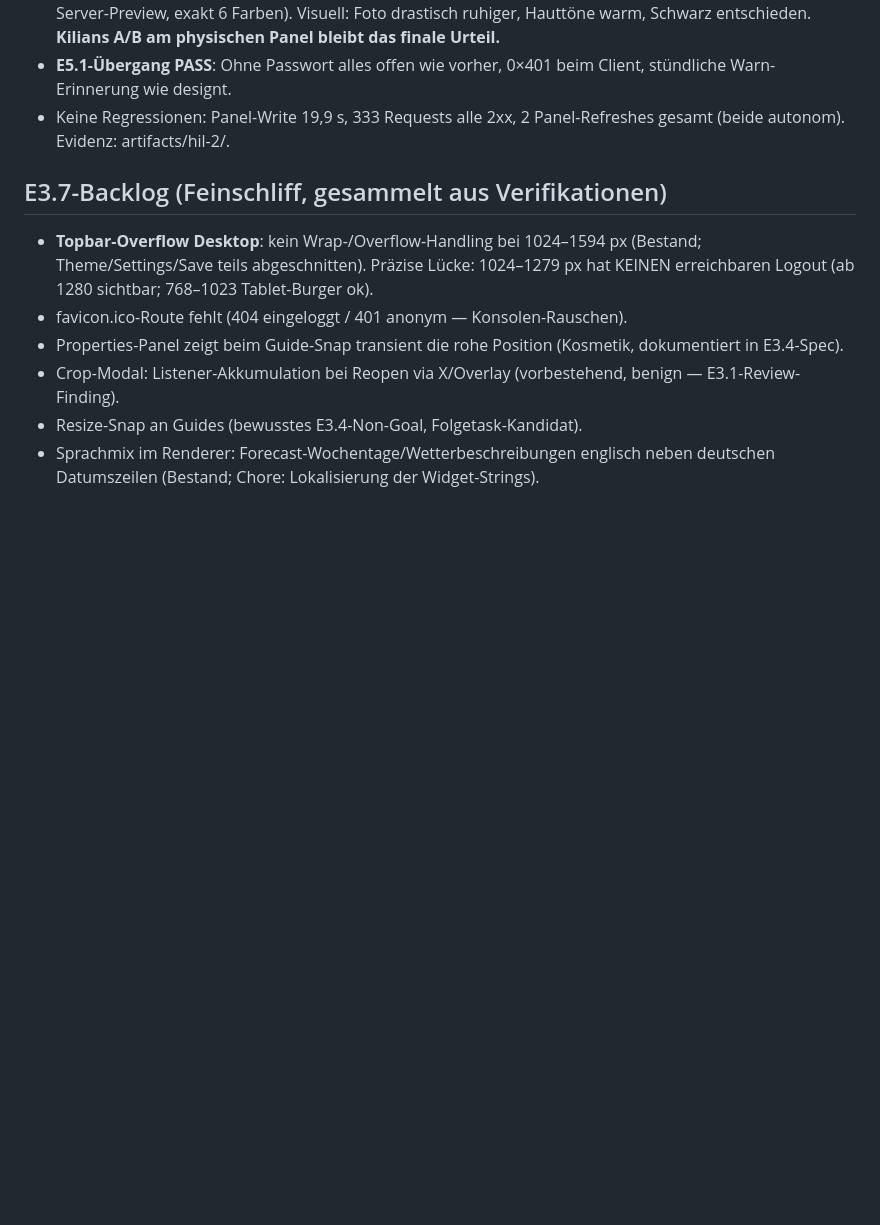
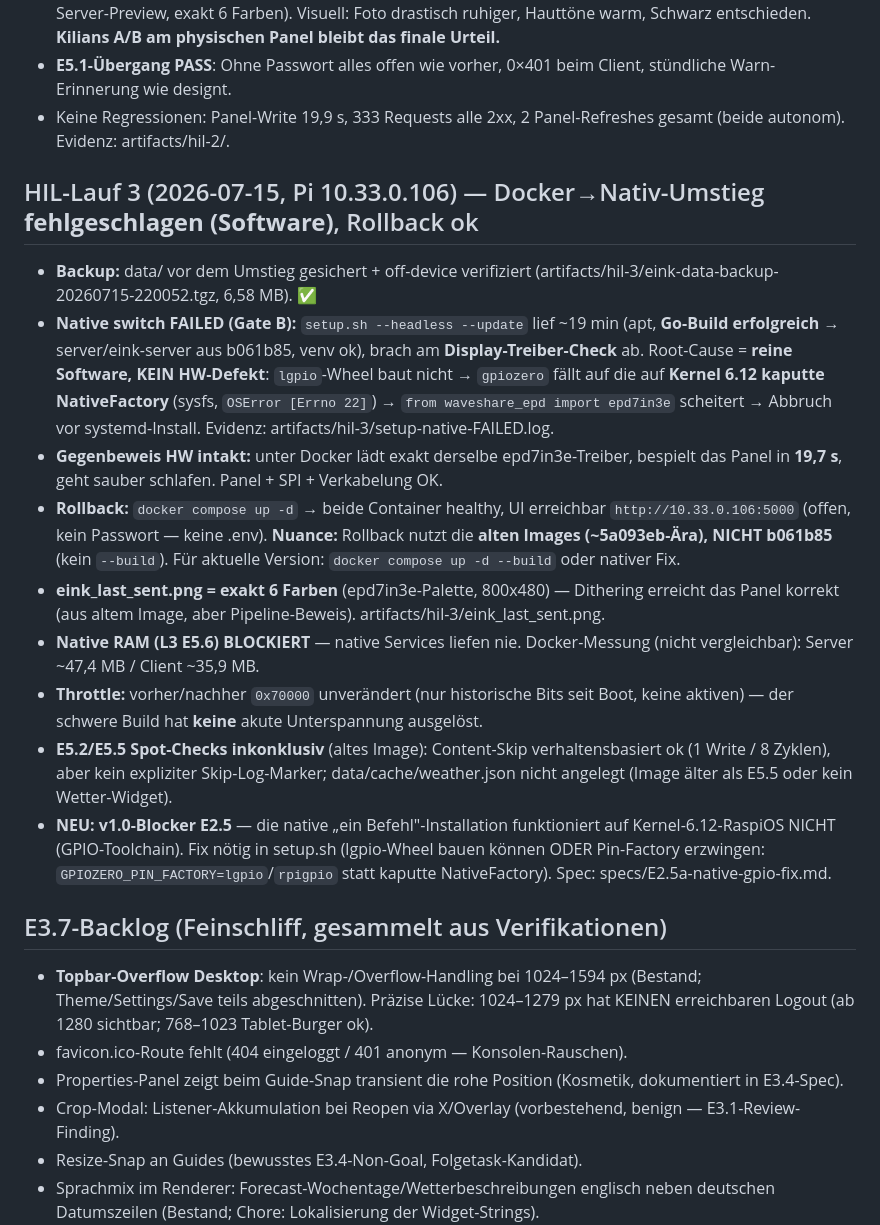
Before and after one commit to Kilian-Schwarz/E-INK-Picture, a Markdown page: PROGRESS.md, the part around the change. GitHub-like rendering; blank space fills up the shorter version.

```diff
--- a/PROGRESS.md
+++ b/PROGRESS.md
@@ -22,6 +22,18 @@ E1 komplett | E2.1+E2.3 gemergt (E2.5-Hardware-Gate offen, E2.4-Spec fertig —
 - **E1.6 L3 (technisch) PASS**: Kalibriertes Dithering nachweislich auf dem Panel (Artefakt pixel-identisch zur Server-Preview, exakt 6 Farben). Visuell: Foto drastisch ruhiger, Hauttöne warm, Schwarz entschieden. **Kilians A/B am physischen Panel bleibt das finale Urteil.**
 - **E5.1-Übergang PASS**: Ohne Passwort alles offen wie vorher, 0×401 beim Client, stündliche Warn-Erinnerung wie designt.
 - Keine Regressionen: Panel-Write 19,9 s, 333 Requests alle 2xx, 2 Panel-Refreshes gesamt (beide autonom). Evidenz: artifacts/hil-2/.
+
+## HIL-Lauf 3 (2026-07-15, Pi 10.33.0.106) — Docker→Nativ-Umstieg **fehlgeschlagen (Software)**, Rollback ok
+
+- **Backup:** data/ vor dem Umstieg gesichert + off-device verifiziert (artifacts/hil-3/eink-data-backup-20260715-220052.tgz, 6,58 MB). ✅
+- **Native switch FAILED (Gate B):** `setup.sh --headless --update` lief ~19 min (apt, **Go-Build erfolgreich** → server/eink-server aus b061b85, venv ok), brach am **Display-Treiber-Check** ab. Root-Cause = **reine Software, KEIN HW-Defekt**: `lgpio`-Wheel baut nicht → `gpiozero` fällt auf die auf **Kernel 6.12 kaputte NativeFactory** (sysfs, `OSError [Errno 22]`) → `from waveshare_epd import epd7in3e` scheitert → Abbruch vor systemd-Install. Evidenz: artifacts/hil-3/setup-native-FAILED.log.
+- **Gegenbeweis HW intakt:** unter Docker lädt exakt derselbe epd7in3e-Treiber, bespielt das Panel in **19,7 s**, geht sauber schlafen. Panel + SPI + Verkabelung OK.
+- **Rollback:** `docker compose up -d` → beide Container healthy, UI erreichbar `http://10.33.0.106:5000` (offen, kein Passwort — keine .env). **Nuance:** Rollback nutzt die **alten Images (~5a093eb-Ära), NICHT b061b85** (kein `--build`). Für aktuelle Version: `docker compose up -d --build` oder nativer Fix.
+- **eink_last_sent.png = exakt 6 Farben** (epd7in3e-Palette, 800x480) — Dithering erreicht das Panel korrekt (aus altem Image, aber Pipeline-Beweis). artifacts/hil-3/eink_last_sent.png.
+- **Native RAM (L3 E5.6) BLOCKIERT** — native Services liefen nie. Docker-Messung (nicht vergleichbar): Server ~47,4 MB / Client ~35,9 MB.
+- **Throttle:** vorher/nachher `0x70000` unverändert (nur historische Bits seit Boot, keine aktiven) — der schwere Build hat **keine** akute Unterspannung ausgelöst.
+- **E5.2/E5.5 Spot-Checks inkonklusiv** (altes Image): Content-Skip verhaltensbasiert ok (1 Write / 8 Zyklen), aber kein expliziter Skip-Log-Marker; data/cache/weather.json nicht angelegt (Image älter als E5.5 oder kein Wetter-Widget).
+- **NEU: v1.0-Blocker E2.5** — die native „ein Befehl"-Installation funktioniert auf Kernel-6.12-RaspiOS NICHT (GPIO-Toolchain). Fix nötig in setup.sh (lgpio-Wheel bauen können ODER Pin-Factory erzwingen: `GPIOZERO_PIN_FACTORY=lgpio`/`rpigpio` statt kaputte NativeFactory). Spec: specs/E2.5a-native-gpio-fix.md.
 
 ## E3.7-Backlog (Feinschliff, gesammelt aus Verifikationen)
 
```
Also changed, not shown: specs/E2.5a-native-gpio-fix.md (added, +62 -0 lines).
